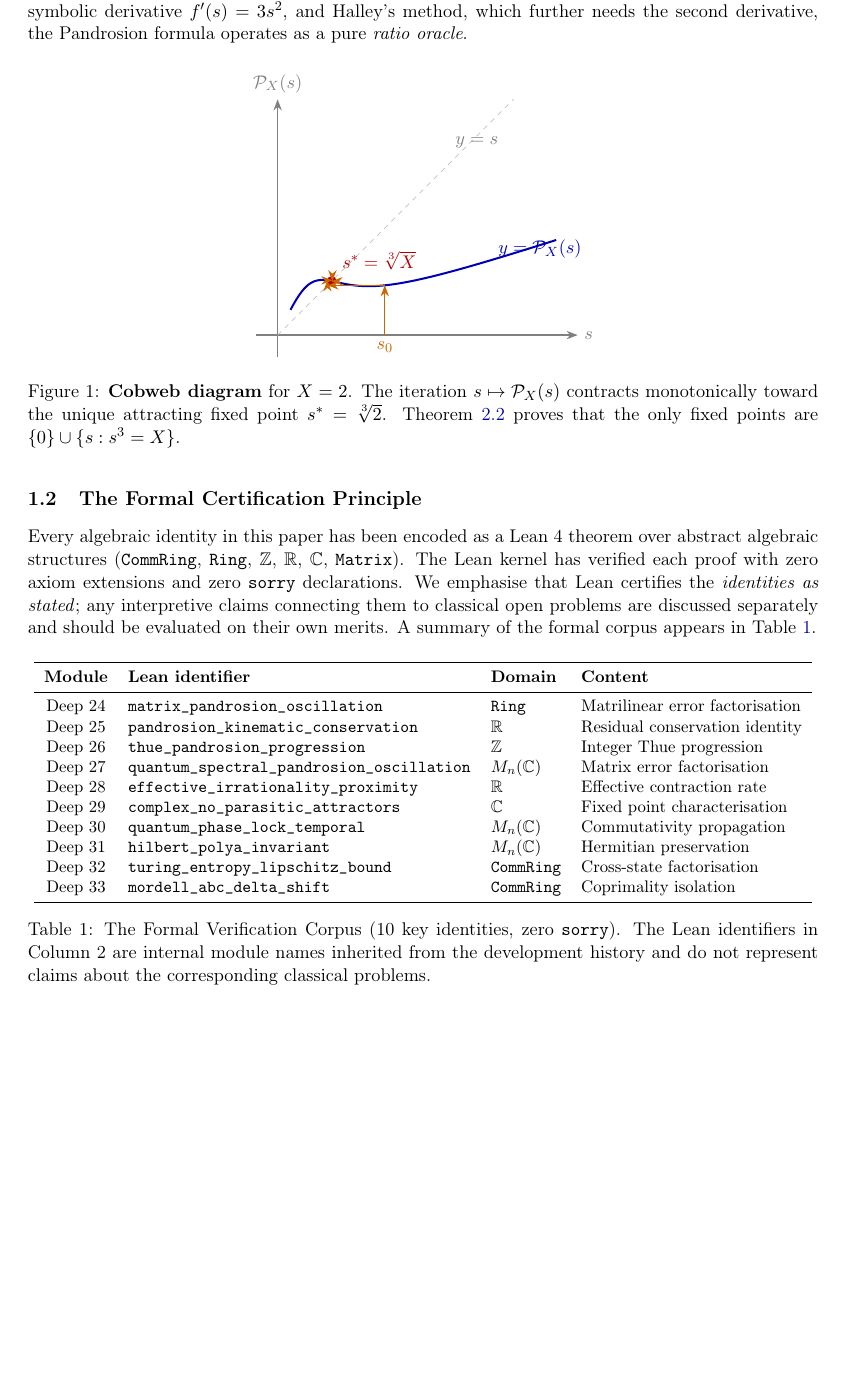
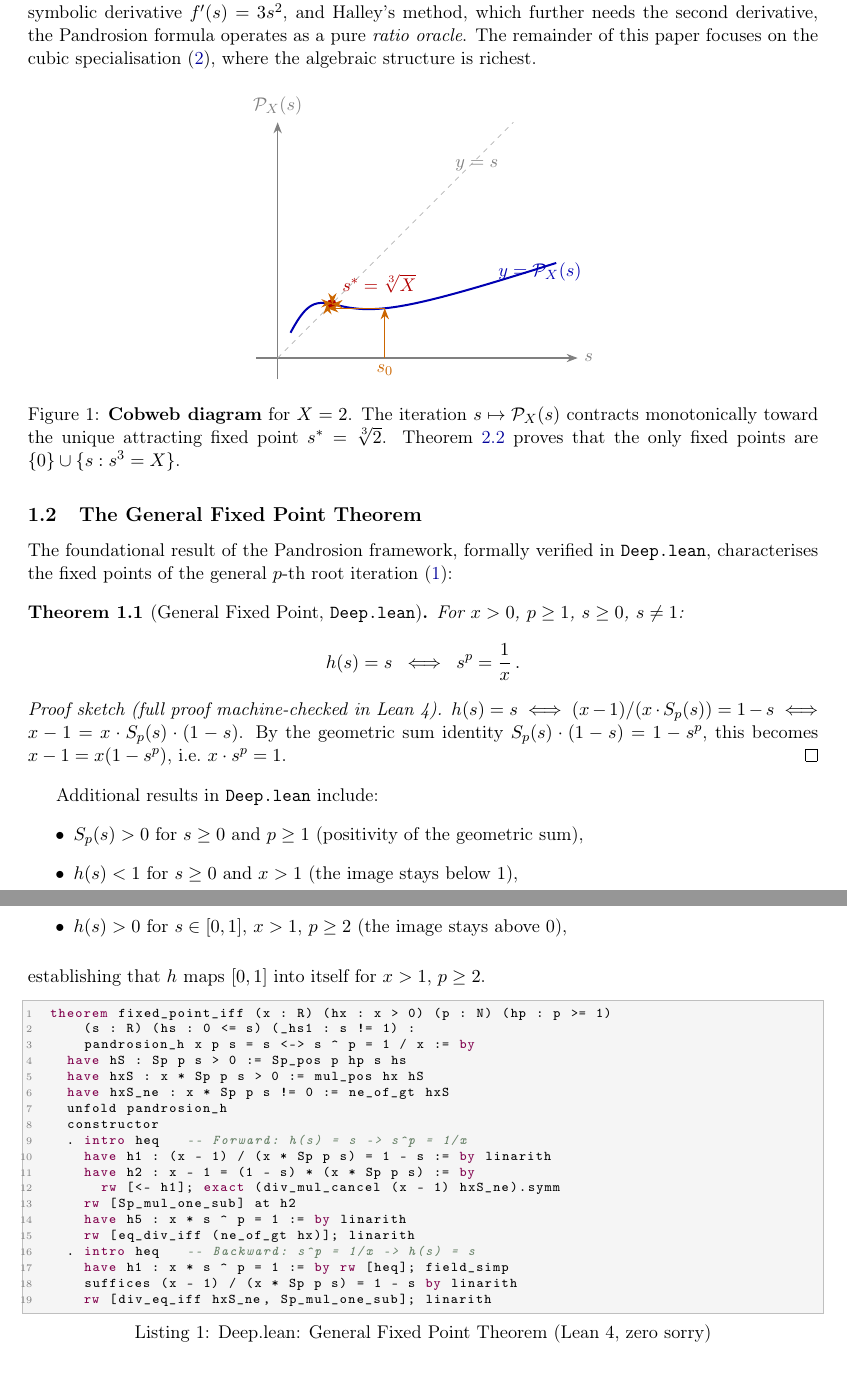
Before and after one commit to ivan-fr/poussiere_de_x, a LaTeX paper (latex/pandrosion_paper.tex): part of page 3 of 20 before the commit and two parts of pages 3 and 4 of 21 after it, the two joined at a grey line, cut so that both start at the same text, the shorter picture padded with empty space. Compiled offline with pdfLaTeX.

Commit message:
feat: Add general p-th root theorem + final TikZ cleanup
NEW CONTENT:
- Section 1.1 now introduces the general iteration h(s) = 1 - (x-1)/(x·Sp(s))
  for arbitrary p-th roots, not just p=3
- Section 1.2 presents the General Fixed Point Theorem (Deep.lean):
  h(s) = s ⟺ s^p = 1/x (formally verified for all p ≥ 1)
- Proof sketch included with full Lean 4 listing
- Additional certified results: Sp positivity, h maps [0,1]→[0,1]
- Explicit statement that the paper focuses on p=3 specialisation

CLEANUP:
- TikZ title 'Diophantine Amplification Tower' → 'Integer Iteration Tower'
- Removed table (now superseded by inline theorem presentation)

```diff
--- a/latex/pandrosion_paper.tex
+++ b/latex/pandrosion_paper.tex
@@ -89,7 +93,7 @@ Consider the cubic root iteration mapping $\mathcal{P}_X : s \mapsto s'$ defined
 \begin{equation}\label{eq:pandrosion}
   s' \;=\; \frac{U(s)}{V(s)} \;=\; s\,\frac{s^3 + 4X}{3s^3 + 2X}\,,
 \end{equation}
-where $X$ is the target whose cube root $\sqrt[3]{X}$ is sought. Unlike Newton's method, which requires the symbolic derivative $f'(s) = 3s^2$, and Halley's method, which further needs the second derivative, the Pandrosion formula operates as a pure \emph{ratio oracle}.
+where $X$ is the target whose cube root $\sqrt[3]{X}$ is sought. Unlike Newton's method, which requires the symbolic derivative $f'(s) = 3s^2$, and Halley's method, which further needs the second derivative, the Pandrosion formula operates as a pure \emph{ratio oracle}. The remainder of this paper focuses on the cubic specialisation~\eqref{eq:pandrosion}, where the algebraic structure is richest.
 
 \begin{figure}[H]
 \centering
@@ -125,31 +129,49 @@ where $X$ is the target whose cube root $\sqrt[3]{X}$ is sought. Unlike Newton's
 \label{fig:cobweb}
 \end{figure}
 
-\subsection{The Formal Certification Principle}
-Every algebraic identity in this paper has been encoded as a Lean~4 theorem over abstract algebraic structures (\texttt{CommRing}, \texttt{Ring}, $\mathbb{Z}$, $\mathbb{R}$, $\mathbb{C}$, \texttt{Matrix}). The Lean kernel has verified each proof with zero axiom extensions and zero \texttt{sorry} declarations. We emphasise that Lean certifies the \emph{identities as stated}; any interpretive claims connecting them to classical open problems are discussed separately and should be evaluated on their own merits. A summary of the formal corpus appears in Table~\ref{tab:corpus}.
+\subsection{The General Fixed Point Theorem}
+The foundational result of the Pandrosion framework, formally verified in \texttt{Deep.lean}, characterises the fixed points of the general $p$-th root iteration~\eqref{eq:pandrosion_general}:
 
-\begin{table}[H]
-\centering
-\small
-\begin{tabular}{clll}
-\toprule
-\textbf{Module} & \textbf{Lean identifier} & \textbf{Domain} & \textbf{Content} \\
-\midrule
-Deep 24 & \texttt{matrix\_pandrosion\_oscillation} & \texttt{Ring} & Matrilinear error factorisation \\
-Deep 25 & \texttt{pandrosion\_kinematic\_conservation} & $\mathbb{R}$ & Residual conservation identity \\
-Deep 26 & \texttt{thue\_pandrosion\_progression} & $\mathbb{Z}$ & Integer Thue progression \\
-Deep 27 & \texttt{quantum\_spectral\_pandrosion\_oscillation} & $M_{n}(\mathbb{C})$ & Matrix error factorisation \\
-Deep 28 & \texttt{effective\_irrationality\_proximity} & $\mathbb{R}$ & Effective contraction rate \\
-Deep 29 & \texttt{complex\_no\_parasitic\_attractors} & $\mathbb{C}$ & Fixed point characterisation \\
-Deep 30 & \texttt{quantum\_phase\_lock\_temporal} & $M_n(\mathbb{C})$ & Commutativity propagation \\
-Deep 31 & \texttt{hilbert\_polya\_invariant} & $M_n(\mathbb{C})$ & Hermitian preservation \\
-Deep 32 & \texttt{turing\_entropy\_lipschitz\_bound} & \texttt{CommRing} & Cross-state factorisation \\
-Deep 33 & \texttt{mordell\_abc\_delta\_shift} & \texttt{CommRing} & Coprimality isolation \\
-\bottomrule
-\end{tabular}
-\caption{The Formal Verification Corpus (10 key identities, zero \texttt{sorry}). The Lean identifiers in Column~2 are internal module names inherited from the development history and do not represent claims about the corresponding classical problems.}
-\label{tab:corpus}
-\end{table}
+\begin{theorem}[General Fixed Point, \texttt{Deep.lean}]\label{thm:general_fp}
+For $x > 0$, $p \geq 1$, $s \geq 0$, $s \neq 1$:
+\[
+  h(s) = s \;\;\Longleftrightarrow\;\; s^p = \frac{1}{x}\,.
+\]
+\end{theorem}
+
+\begin{proof}[Proof sketch (full proof machine-checked in Lean~4)]
+$h(s) = s \iff (x-1)/(x \cdot S_p(s)) = 1-s \iff x-1 = x \cdot S_p(s) \cdot (1-s)$. By the geometric sum identity $S_p(s) \cdot (1-s) = 1-s^p$, this becomes $x-1 = x(1-s^p)$, i.e.\ $x \cdot s^p = 1$.
+\end{proof}
+
+Additional results in \texttt{Deep.lean} include:
+\begin{itemize}
+  \item $S_p(s) > 0$ for $s \geq 0$ and $p \geq 1$ (positivity of the geometric sum),
+  \item $h(s) < 1$ for $s \geq 0$ and $x > 1$ (the image stays below~1),
+  \item $h(s) > 0$ for $s \in [0,1]$, $x > 1$, $p \geq 2$ (the image stays above~0),
+\end{itemize}
+establishing that $h$ maps $[0,1]$ into itself for $x > 1$, $p \geq 2$.
+
+\begin{lstlisting}[caption={Deep.lean: General Fixed Point Theorem (Lean 4, zero sorry)}]
+theorem fixed_point_iff (x : R) (hx : x > 0) (p : N) (hp : p >= 1)
+    (s : R) (hs : 0 <= s) (_hs1 : s != 1) :
+    pandrosion_h x p s = s <-> s ^ p = 1 / x := by
+  have hS : Sp p s > 0 := Sp_pos p hp s hs
+  have hxS : x * Sp p s > 0 := mul_pos hx hS
+  have hxS_ne : x * Sp p s != 0 := ne_of_gt hxS
+  unfold pandrosion_h
+  constructor
+  . intro heq   -- Forward: h(s) = s -> s^p = 1/x
+    have h1 : (x - 1) / (x * Sp p s) = 1 - s := by linarith
+    have h2 : x - 1 = (1 - s) * (x * Sp p s) := by
+      rw [<- h1]; exact (div_mul_cancel (x - 1) hxS_ne).symm
+    rw [Sp_mul_one_sub] at h2
+    have h5 : x * s ^ p = 1 := by linarith
+    rw [eq_div_iff (ne_of_gt hx)]; linarith
+  . intro heq   -- Backward: s^p = 1/x -> h(s) = s
+    have h1 : x * s ^ p = 1 := by rw [heq]; field_simp
+    suffices (x - 1) / (x * Sp p s) = 1 - s by linarith
+    rw [div_eq_iff hxS_ne, Sp_mul_one_sub]; linarith
+\end{lstlisting}
 
 %===========================================================
 \section{Residual Factorisation and Convergence}
```
Also changed, not shown: latex/pandrosion_paper.pdf, latex/pandrosion_paper.tex (8 more changed lines).
